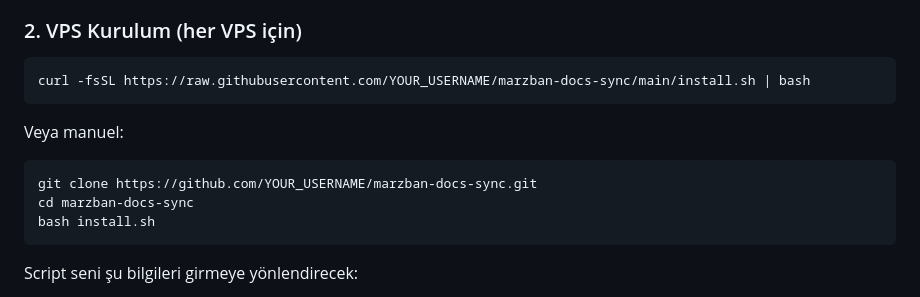
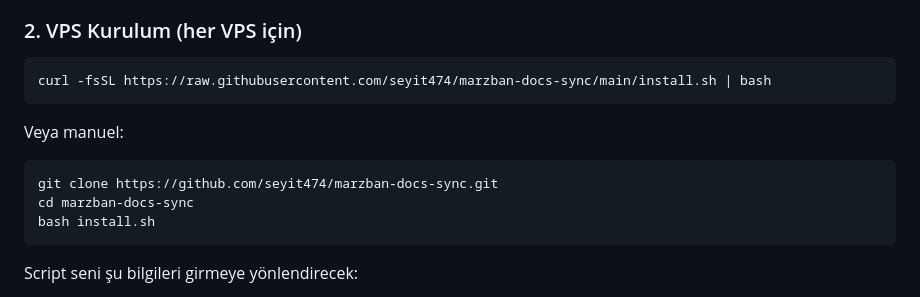
Before and after one commit to seyit474/marzban-docs-sync, a Markdown page: README.md, the part around the change. Rendered like a GitHub page.

````diff
--- a/README.md
+++ b/README.md
@@ -43,12 +43,12 @@ https://doc.google.com/document/d/.../export?format=txt&h=hash#username
 ### 2. VPS Kurulum (her VPS için)
 
 ```bash
-curl -fsSL https://raw.githubusercontent.com/YOUR_USERNAME/marzban-docs-sync/main/install.sh | bash
+curl -fsSL https://raw.githubusercontent.com/seyit474/marzban-docs-sync/main/install.sh | bash
 ```
 
 Veya manuel:
 ```bash
-git clone https://github.com/YOUR_USERNAME/marzban-docs-sync.git
+git clone https://github.com/seyit474/marzban-docs-sync.git
 cd marzban-docs-sync
 bash install.sh
 ```
````
